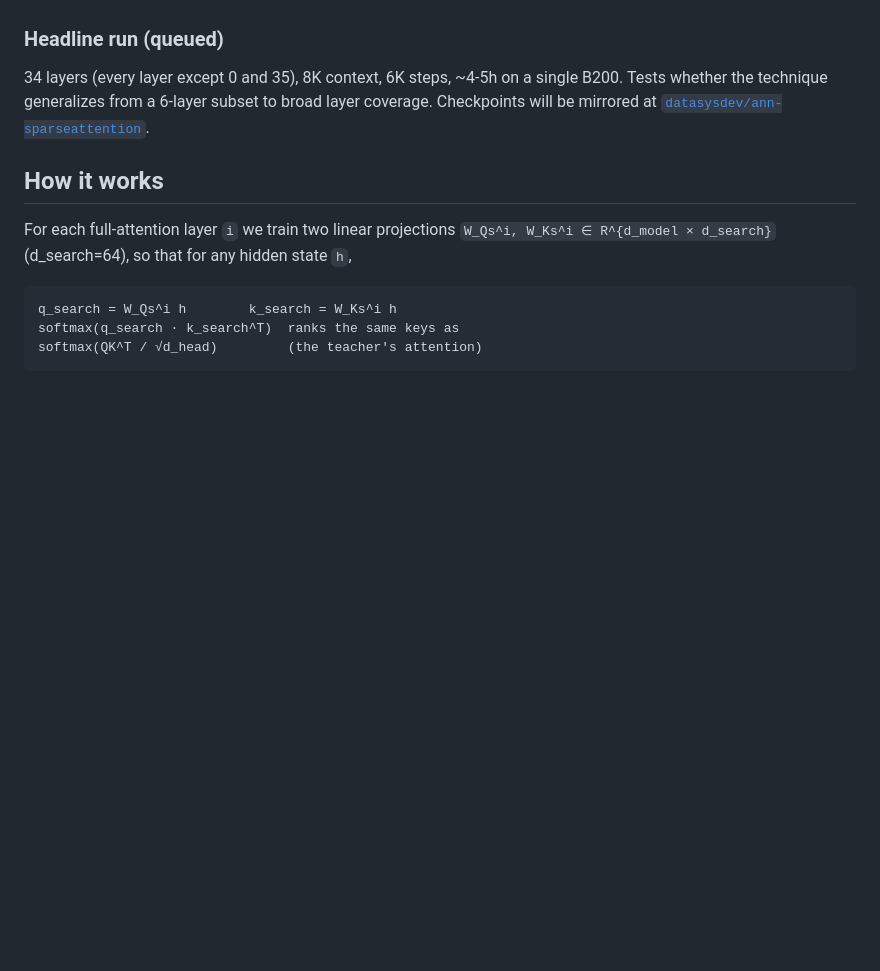
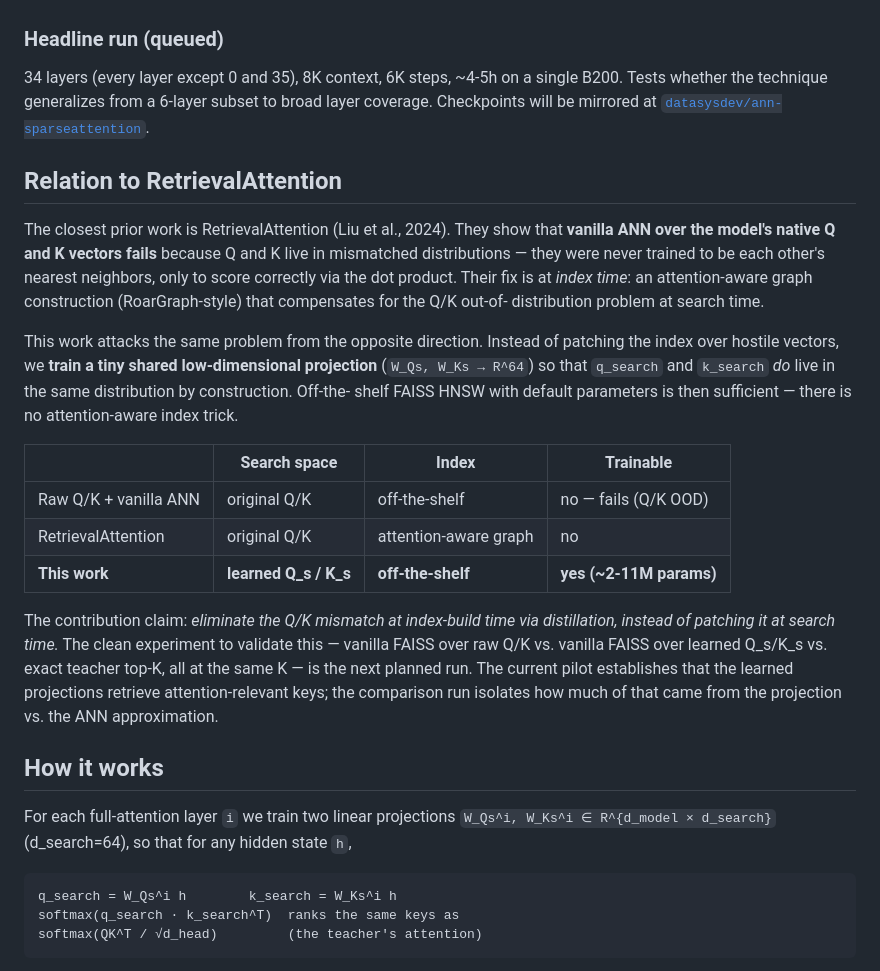
Before and after one commit to unixsysdev/ann-sparseattention, a Markdown page: README.md, the part around the change. Rendered like a GitHub page; blank space fills up the shorter version.

Commit message:
Sharper contribution framing: contrast with RetrievalAttention
RetrievalAttention's central finding is that vanilla ANN over native Q/K
fails because Q and K live in mismatched distributions; their fix is
attention-aware index construction at search time. This work attacks the
same problem from the opposite direction — a tiny learned projection that
puts Q_s and K_s in the same distribution by construction, so off-the-
shelf FAISS HNSW suffices.

The contribution claim: eliminate Q/K mismatch at index-build time via
distillation, instead of patching it at search time. The clean
validating experiment (raw Q/K + vanilla ANN vs. learned Q_s/K_s +
vanilla ANN vs. exact teacher top-K) is the next planned run.

```diff
--- a/README.md
+++ b/README.md
@@ -157,6 +157,37 @@ a population-level estimate. Confidence intervals and downstream tasks
 6-layer subset to broad layer coverage. Checkpoints will be mirrored at
 [`datasysdev/ann-sparseattention`](https://huggingface.co/datasysdev/ann-sparseattention).
 
+## Relation to RetrievalAttention
+
+The closest prior work is RetrievalAttention (Liu et al., 2024). They show
+that **vanilla ANN over the model's native Q and K vectors fails** because
+Q and K live in mismatched distributions — they were never trained to be
+each other's nearest neighbors, only to score correctly via the dot
+product. Their fix is at *index time*: an attention-aware graph
+construction (RoarGraph-style) that compensates for the Q/K out-of-
+distribution problem at search time.
+
+This work attacks the same problem from the opposite direction. Instead of
+patching the index over hostile vectors, we **train a tiny shared
+low-dimensional projection** (`W_Qs, W_Ks → R^64`) so that `q_search` and
+`k_search` *do* live in the same distribution by construction. Off-the-
+shelf FAISS HNSW with default parameters is then sufficient — there is no
+attention-aware index trick.
+
+| | Search space | Index | Trainable |
+|---|---|---|---|
+| Raw Q/K + vanilla ANN | original Q/K | off-the-shelf | no — fails (Q/K OOD) |
+| RetrievalAttention | original Q/K | attention-aware graph | no |
+| **This work** | **learned Q\_s / K\_s** | **off-the-shelf** | **yes (~2-11M params)** |
+
+The contribution claim: *eliminate the Q/K mismatch at index-build time
+via distillation, instead of patching it at search time.* The clean
+experiment to validate this — vanilla FAISS over raw Q/K vs. vanilla
+FAISS over learned Q\_s/K\_s vs. exact teacher top-K, all at the same K —
+is the next planned run. The current pilot establishes that the learned
+projections retrieve attention-relevant keys; the comparison run isolates
+how much of that came from the projection vs. the ANN approximation.
+
 ## How it works
 
 For each full-attention layer `i` we train two linear projections
```
